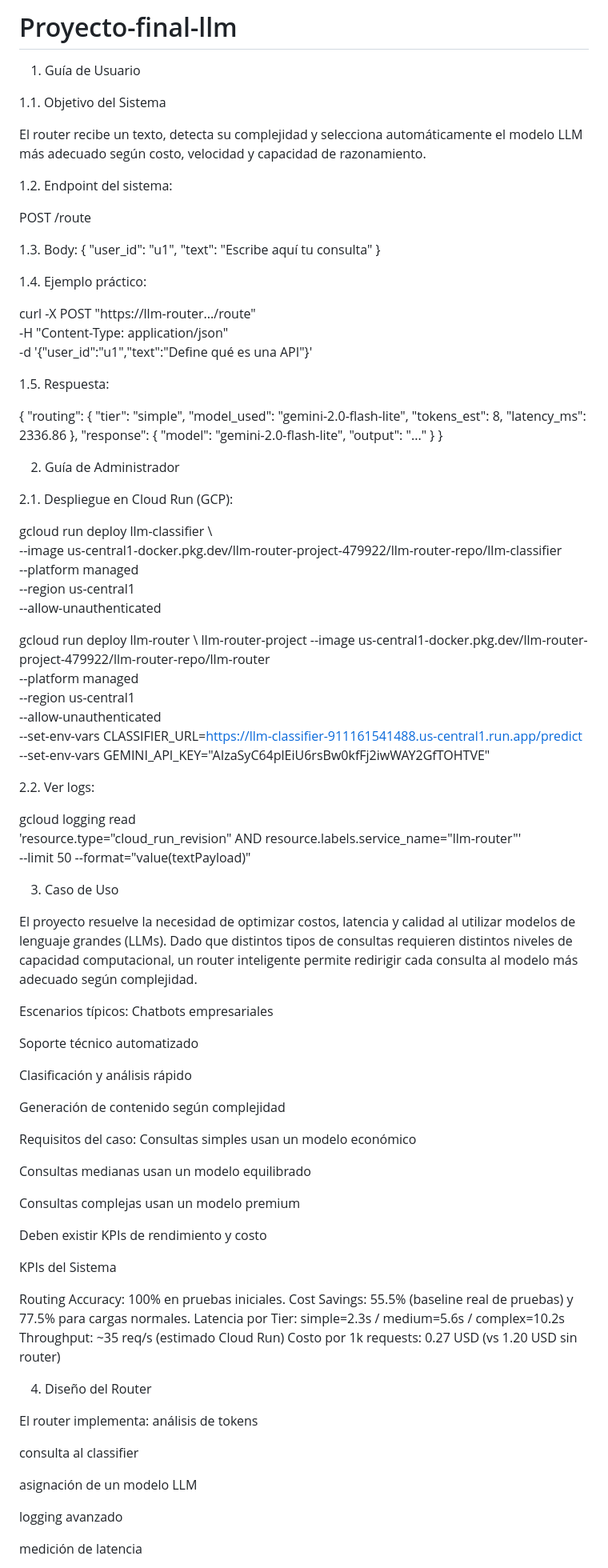
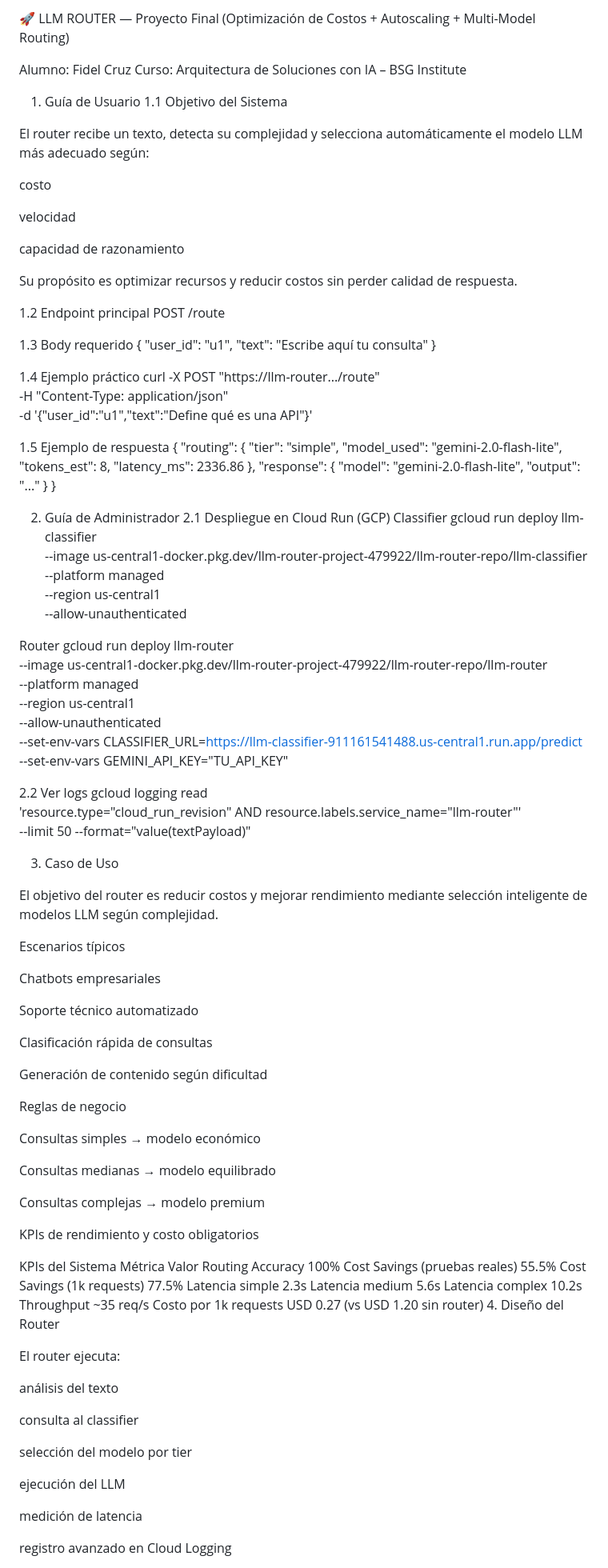
Before and after one commit to FidelCruz96/Proyecto-final-llm, a Markdown page: README.md, the part around one of its changes. Shown at 80% size. Drawn GitHub-style.

```diff
--- a/README.md
+++ b/README.md
@@ -1,28 +1,36 @@
-# Proyecto-final-llm
+🚀 LLM ROUTER — Proyecto Final (Optimización de Costos + Autoscaling + Multi-Model Routing)
+
+Alumno: Fidel Cruz
+Curso: Arquitectura de Soluciones con IA – BSG Institute
+
 1. Guía de Usuario
+1.1 Objetivo del Sistema
 
-1.1. Objetivo del Sistema
+El router recibe un texto, detecta su complejidad y selecciona automáticamente el modelo LLM más adecuado según:
 
-El router recibe un texto, detecta su complejidad y selecciona automáticamente el modelo LLM más adecuado según costo, velocidad y capacidad de razonamiento.
+costo
 
-1.2. Endpoint del sistema:
+velocidad
 
+capacidad de razonamiento
+
+Su propósito es optimizar recursos y reducir costos sin perder calidad de respuesta.
+
+1.2 Endpoint principal
 POST /route
 
-1.3. Body:
+1.3 Body requerido
 {
   "user_id": "u1",
   "text": "Escribe aquí tu consulta"
 }
 
-1.4. Ejemplo práctico:
-
+1.4 Ejemplo práctico
 curl -X POST "https://llm-router.../route" \
  -H "Content-Type: application/json" \
  -d '{"user_id":"u1","text":"Define qué es una API"}'
 
-1.5. Respuesta:
-
+1.5 Ejemplo de respuesta
 {
   "routing": {
     "tier": "simple",
@@ -37,84 +45,75 @@ curl -X POST "https://llm-router.../route" \
 }
 
 2. Guía de Administrador
-
-2.1. Despliegue en Cloud Run (GCP):
-
+2.1 Despliegue en Cloud Run (GCP)
+Classifier
 gcloud run deploy llm-classifier \
   --image us-central1-docker.pkg.dev/llm-router-project-479922/llm-router-repo/llm-classifier \
   --platform managed \
   --region us-central1 \
   --allow-unauthenticated
 
-gcloud run deploy llm-router \                                                                    llm-router-project
+Router
+gcloud run deploy llm-router \
   --image us-central1-docker.pkg.dev/llm-router-project-479922/llm-router-repo/llm-router \
   --platform managed \
   --region us-central1 \
   --allow-unauthenticated \
   --set-env-vars CLASSIFIER_URL=https://llm-classifier-911161541488.us-central1.run.app/predict \
-  --set-env-vars GEMINI_API_KEY="AIzaSyC64plEiU6rsBw0kfFj2iwWAY2GfTOHTVE"
+  --set-env-vars GEMINI_API_KEY="TU_API_KEY"
 
-2.2. Ver logs:
-
+2.2 Ver logs
 gcloud logging read \
  'resource.type="cloud_run_revision" AND resource.labels.service_name="llm-router"' \
  --limit 50 --format="value(textPayload)"
 
-
 3. Caso de Uso
 
-El proyecto resuelve la necesidad de optimizar costos, latencia y calidad al utilizar modelos de lenguaje grandes (LLMs).
-Dado que distintos tipos de consultas requieren distintos niveles de capacidad computacional, un router inteligente permite redirigir cada consulta al modelo más adecuado según complejidad.
+El objetivo del router es reducir costos y mejorar rendimiento mediante selección inteligente de modelos LLM según complejidad.
 
-Escenarios típicos:
+Escenarios típicos
+
 Chatbots empresariales
-
 
 Soporte técnico automatizado
 
+Clasificación rápida de consultas
 
-Clasificación y análisis rápido
+Generación de contenido según dificultad
 
+Reglas de negocio
 
-Generación de contenido según complejidad
+Consultas simples → modelo económico
 
+Consultas medianas → modelo equilibrado
 
-Requisitos del caso:
-Consultas simples usan un modelo económico
+Consultas complejas → modelo premium
 
-
-Consultas medianas usan un modelo equilibrado
-
-
-Consultas complejas usan un modelo premium
-
-
-Deben existir KPIs de rendimiento y costo
+KPIs de rendimiento y costo obligatorios
 
 KPIs del Sistema
-
-Routing Accuracy: 100% en pruebas iniciales.
-Cost Savings: 55.5% (baseline real de pruebas) y 77.5% para cargas normales.
-Latencia por Tier: simple=2.3s / medium=5.6s / complex=10.2s
-Throughput: ~35 req/s (estimado Cloud Run)
-Costo por 1k requests: 0.27 USD (vs 1.20 USD sin router)
-
-
+Métrica	Valor
+Routing Accuracy	100%
+Cost Savings (pruebas reales)	55.5%
+Cost Savings (1k requests)	77.5%
+Latencia simple	2.3s
+Latencia medium	5.6s
+Latencia complex	10.2s
+Throughput	~35 req/s
+Costo por 1k requests	USD 0.27 (vs USD 1.20 sin router)
 4. Diseño del Router
 
-El router implementa:
-análisis de tokens
+El router ejecuta:
 
+análisis del texto
 
 consulta al classifier
 
+selección del modelo por tier
 
-asignación de un modelo LLM
-
-
-logging avanzado
-
+ejecución del LLM
 
 medición de latencia
 
+registro avanzado en Cloud Logging
 
```
Also changed, not shown: other parts of README.md (+95 -175 lines).
